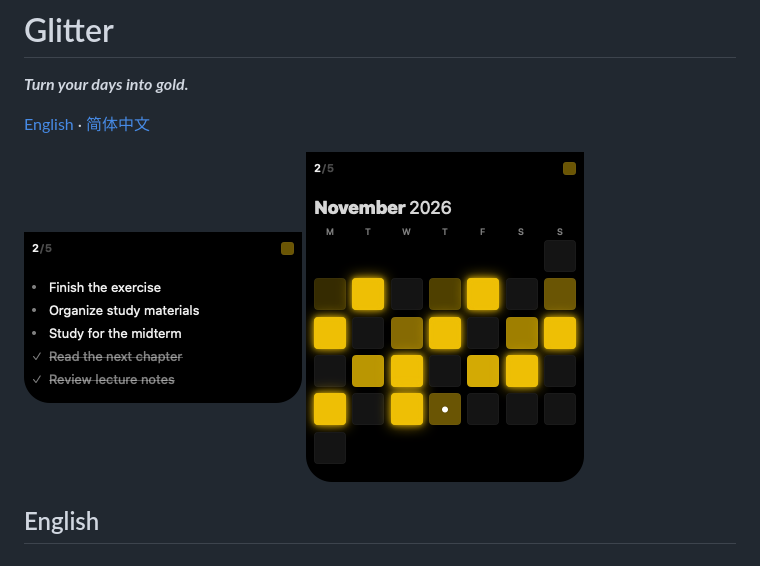
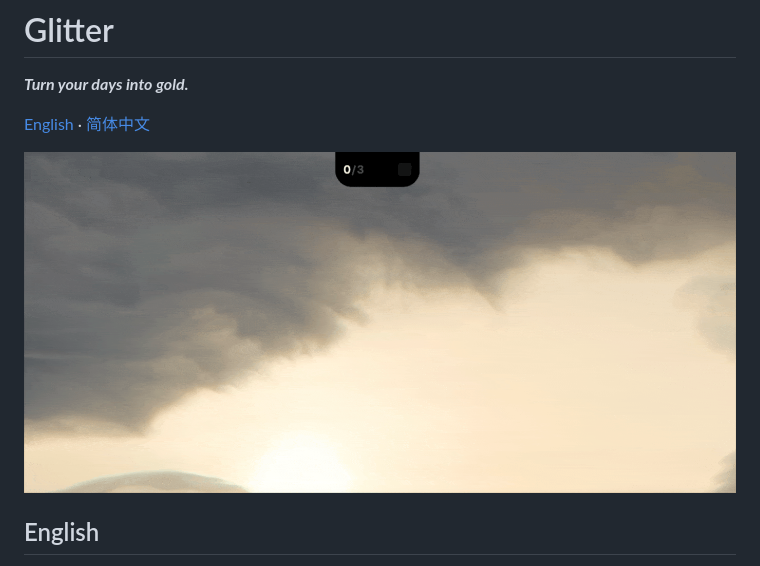
Before and after one commit to uniAspirin/Glitter, a Markdown page: README.md, the part around the change. Drawn GitHub-style; pictures changed too: docs/images/today.gif (added).

Commit message:
update README with a new gif image.

```diff
--- a/README.md
+++ b/README.md
@@ -4,11 +4,10 @@
 
 <a href="#en">English</a> · <a href="#cn">简体中文</a>
 
-<img src="docs/images/today.png" width="278" alt="Today's tasks in Glitter">
-<img src="docs/images/month.png" width="278" alt="Daily progress in Glitter's monthly calendar">
+<img src="docs/images/today.gif" width="1200" alt="Today's tasks in Glitter">
+
 
 <a id="en"></a>
-
 ## English
 
 Glitter is a small macOS app that keeps Apple Reminders tasks beside your notch and shows your daily progress in a monthly calendar. It grew out of SAND, an earlier project about time and grains of sand.
```
